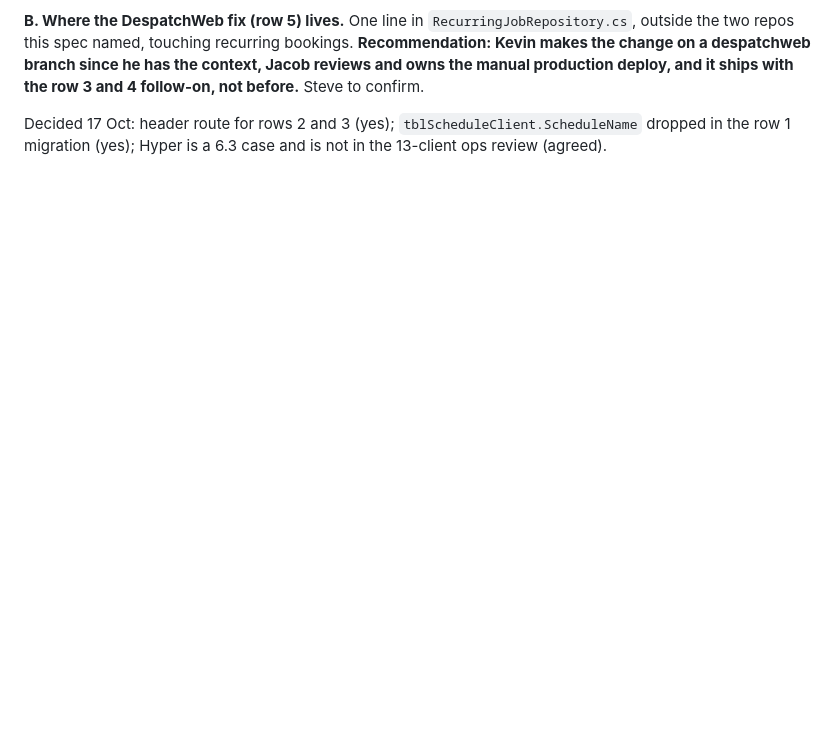
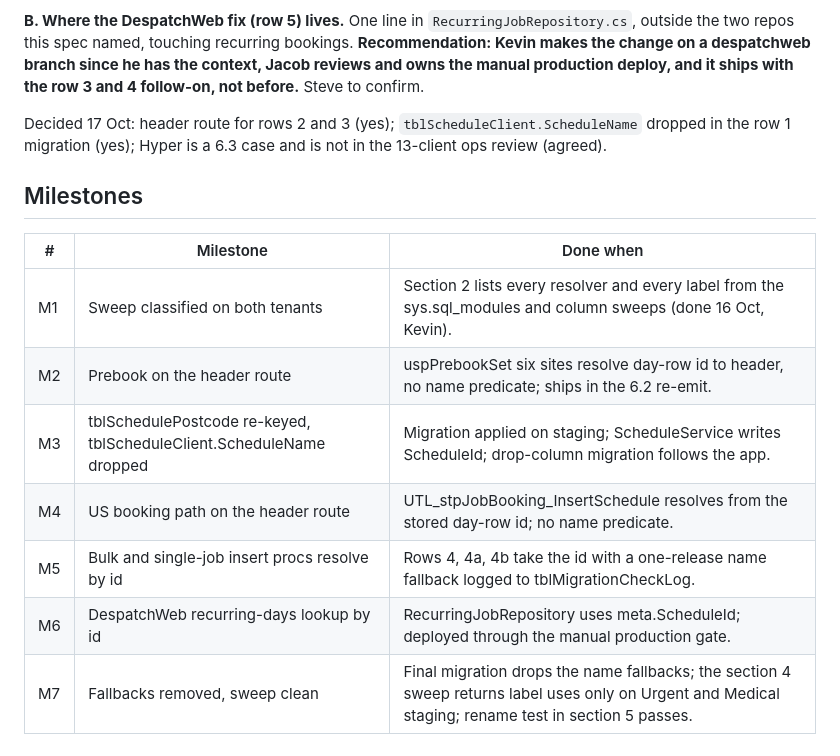
Before and after one commit to Deliver-Different-Testing/routed-operations, a Markdown page: docs/KEVIN-SCHEDULE-IDENTITY-BY-ID-2026-10-16.md, the part around the change. Drawn GitHub-style; blank space fills up the shorter version.

Commit message:
docs: identity spec - milestones M1-M7
Co-Authored-By: Claude Fable 5.1 <noreply@anthropic.com>

```diff
--- a/docs/KEVIN-SCHEDULE-IDENTITY-BY-ID-2026-10-16.md
+++ b/docs/KEVIN-SCHEDULE-IDENTITY-BY-ID-2026-10-16.md
@@ -87,3 +87,15 @@ and `.ScheduleName)` and classify the same way.
 **B. Where the DespatchWeb fix (row 5) lives.** One line in `RecurringJobRepository.cs`, outside the two repos this spec named, touching recurring bookings. **Recommendation: Kevin makes the change on a despatchweb branch since he has the context, Jacob reviews and owns the manual production deploy, and it ships with the row 3 and 4 follow-on, not before.** Steve to confirm.
 
 Decided 17 Oct: header route for rows 2 and 3 (yes); `tblScheduleClient.ScheduleName` dropped in the row 1 migration (yes); Hyper is a 6.3 case and is not in the 13-client ops review (agreed).
+
+## Milestones
+
+| # | Milestone | Done when |
+|---|---|---|
+| M1 | Sweep classified on both tenants | Section 2 lists every resolver and every label from the sys.sql_modules and column sweeps (done 16 Oct, Kevin). |
+| M2 | Prebook on the header route | uspPrebookSet six sites resolve day-row id to header, no name predicate; ships in the 6.2 re-emit. |
+| M3 | tblSchedulePostcode re-keyed, tblScheduleClient.ScheduleName dropped | Migration applied on staging; ScheduleService writes ScheduleId; drop-column migration follows the app. |
+| M4 | US booking path on the header route | UTL_stpJobBooking_InsertSchedule resolves from the stored day-row id; no name predicate. |
+| M5 | Bulk and single-job insert procs resolve by id | Rows 4, 4a, 4b take the id with a one-release name fallback logged to tblMigrationCheckLog. |
+| M6 | DespatchWeb recurring-days lookup by id | RecurringJobRepository uses meta.ScheduleId; deployed through the manual production gate. |
+| M7 | Fallbacks removed, sweep clean | Final migration drops the name fallbacks; the section 4 sweep returns label uses only on Urgent and Medical staging; rename test in section 5 passes. |
```
